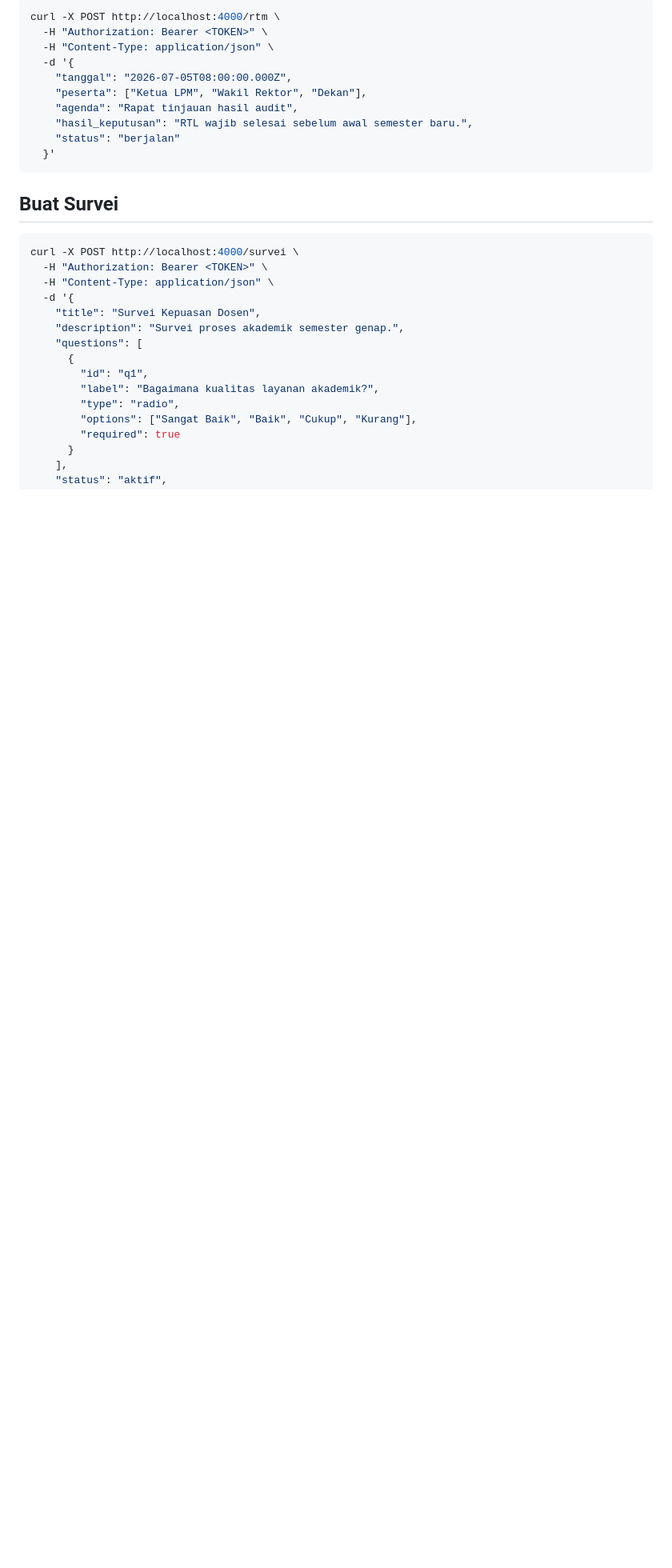
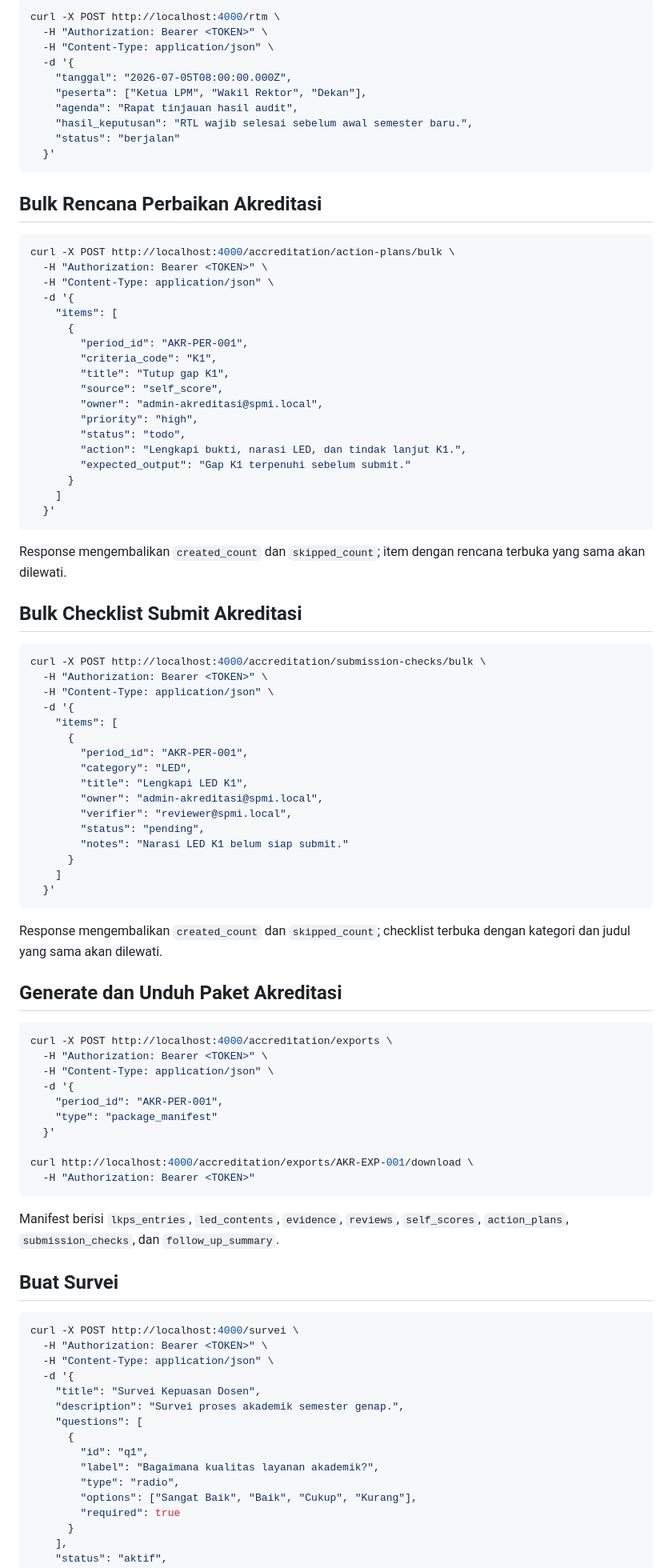
Before and after one commit to rizza-garizz/spmi, a Markdown page: backend-node/examples/curl-examples.md, the part around the change. Shown at 80% size. Rendered like a GitHub page; blank space fills up the shorter version.

Commit message:
docs: document accreditation bulk follow up api

````diff
--- a/backend-node/examples/curl-examples.md
+++ b/backend-node/examples/curl-examples.md
@@ -113,6 +113,71 @@ curl -X POST http://localhost:4000/rtm \
   }'
 ```
 
+## Bulk Rencana Perbaikan Akreditasi
+
+```bash
+curl -X POST http://localhost:4000/accreditation/action-plans/bulk \
+  -H "Authorization: Bearer <TOKEN>" \
+  -H "Content-Type: application/json" \
+  -d '{
+    "items": [
+      {
+        "period_id": "AKR-PER-001",
+        "criteria_code": "K1",
+        "title": "Tutup gap K1",
+        "source": "self_score",
+        "owner": "admin-akreditasi@spmi.local",
+        "priority": "high",
+        "status": "todo",
+        "action": "Lengkapi bukti, narasi LED, dan tindak lanjut K1.",
+        "expected_output": "Gap K1 terpenuhi sebelum submit."
+      }
+    ]
+  }'
+```
+
+Response mengembalikan `created_count` dan `skipped_count`; item dengan rencana terbuka yang sama akan dilewati.
+
+## Bulk Checklist Submit Akreditasi
+
+```bash
+curl -X POST http://localhost:4000/accreditation/submission-checks/bulk \
+  -H "Authorization: Bearer <TOKEN>" \
+  -H "Content-Type: application/json" \
+  -d '{
+    "items": [
+      {
+        "period_id": "AKR-PER-001",
+        "category": "LED",
+        "title": "Lengkapi LED K1",
+        "owner": "admin-akreditasi@spmi.local",
+        "verifier": "reviewer@spmi.local",
+        "status": "pending",
+        "notes": "Narasi LED K1 belum siap submit."
+      }
+    ]
+  }'
+```
+
+Response mengembalikan `created_count` dan `skipped_count`; checklist terbuka dengan kategori dan judul yang sama akan dilewati.
+
+## Generate dan Unduh Paket Akreditasi
+
+```bash
+curl -X POST http://localhost:4000/accreditation/exports \
+  -H "Authorization: Bearer <TOKEN>" \
+  -H "Content-Type: application/json" \
+  -d '{
+    "period_id": "AKR-PER-001",
+    "type": "package_manifest"
+  }'
+
+curl http://localhost:4000/accreditation/exports/AKR-EXP-001/download \
+  -H "Authorization: Bearer <TOKEN>"
+```
+
+Manifest berisi `lkps_entries`, `led_contents`, `evidence`, `reviews`, `self_scores`, `action_plans`, `submission_checks`, dan `follow_up_summary`.
+
 ## Buat Survei
 
 ```bash
````
